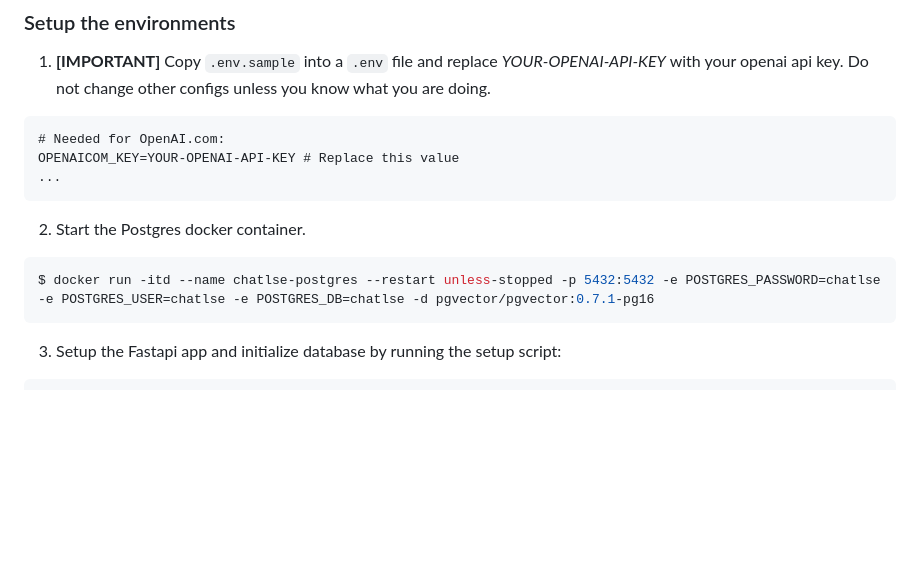
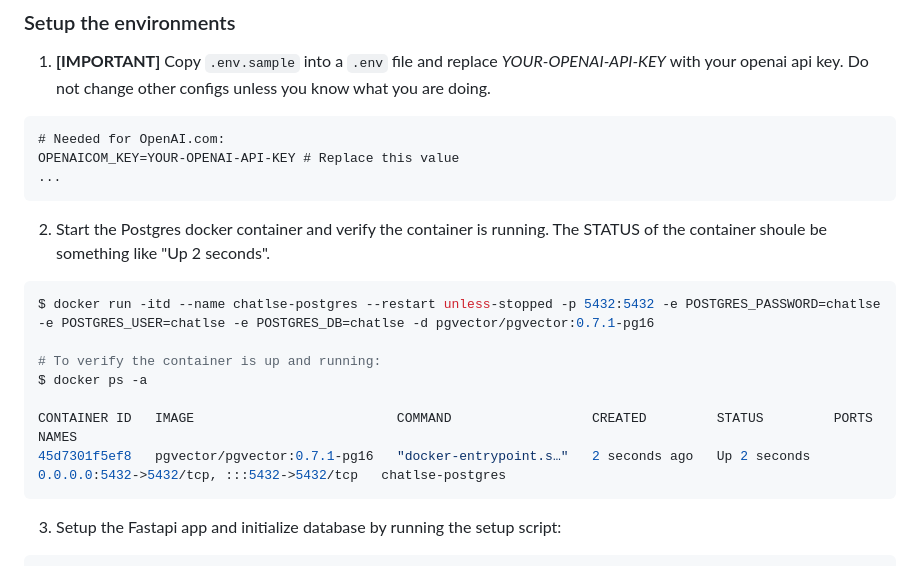
Before and after one commit to LSE-DSI/chat-lse, a Markdown page: REPLICATION.md, the part around the change. GitHub-like rendering; blank space fills up the shorter version.

Commit message:
Update docker instructions in REPLICATION.md.

````diff
--- a/REPLICATION.md
+++ b/REPLICATION.md
@@ -46,11 +46,18 @@ OPENAICOM_KEY=YOUR-OPENAI-API-KEY # Replace this value
 ...
 ```
 
-2. Start the Postgres docker container.
+2. Start the Postgres docker container and verify the container is running. The STATUS of the container shoule be something like "Up 2 seconds".
 
 ```bash
 $ docker run -itd --name chatlse-postgres --restart unless-stopped -p 5432:5432 -e POSTGRES_PASSWORD=chatlse -e POSTGRES_USER=chatlse -e POSTGRES_DB=chatlse -d pgvector/pgvector:0.7.1-pg16
+
+# To verify the container is up and running:
+$ docker ps -a
+
+CONTAINER ID   IMAGE                          COMMAND                  CREATED         STATUS         PORTS                                       NAMES
+45d7301f5ef8   pgvector/pgvector:0.7.1-pg16   "docker-entrypoint.s…"   2 seconds ago   Up 2 seconds   0.0.0.0:5432->5432/tcp, :::5432->5432/tcp   chatlse-postgres
 ```
+
 
 3. Setup the Fastapi app and initialize database by running the setup script:
 
````
